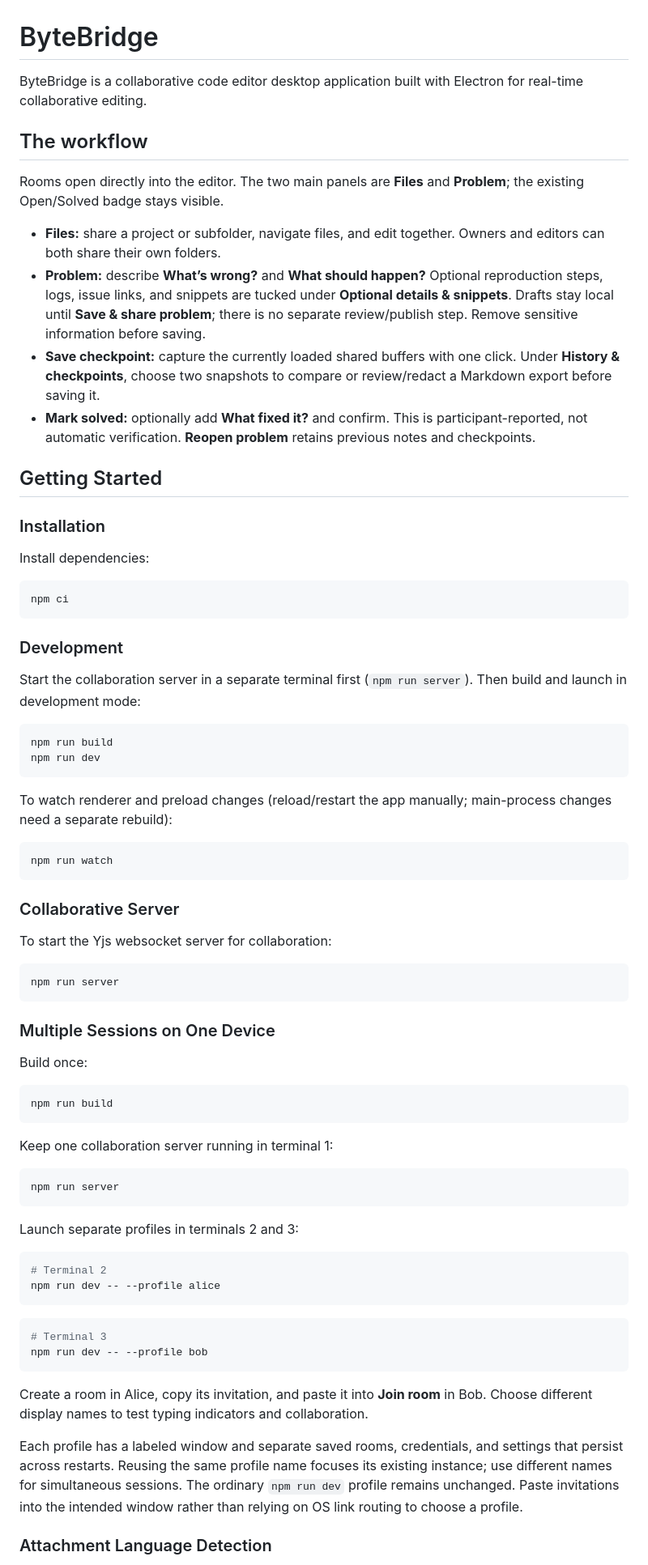
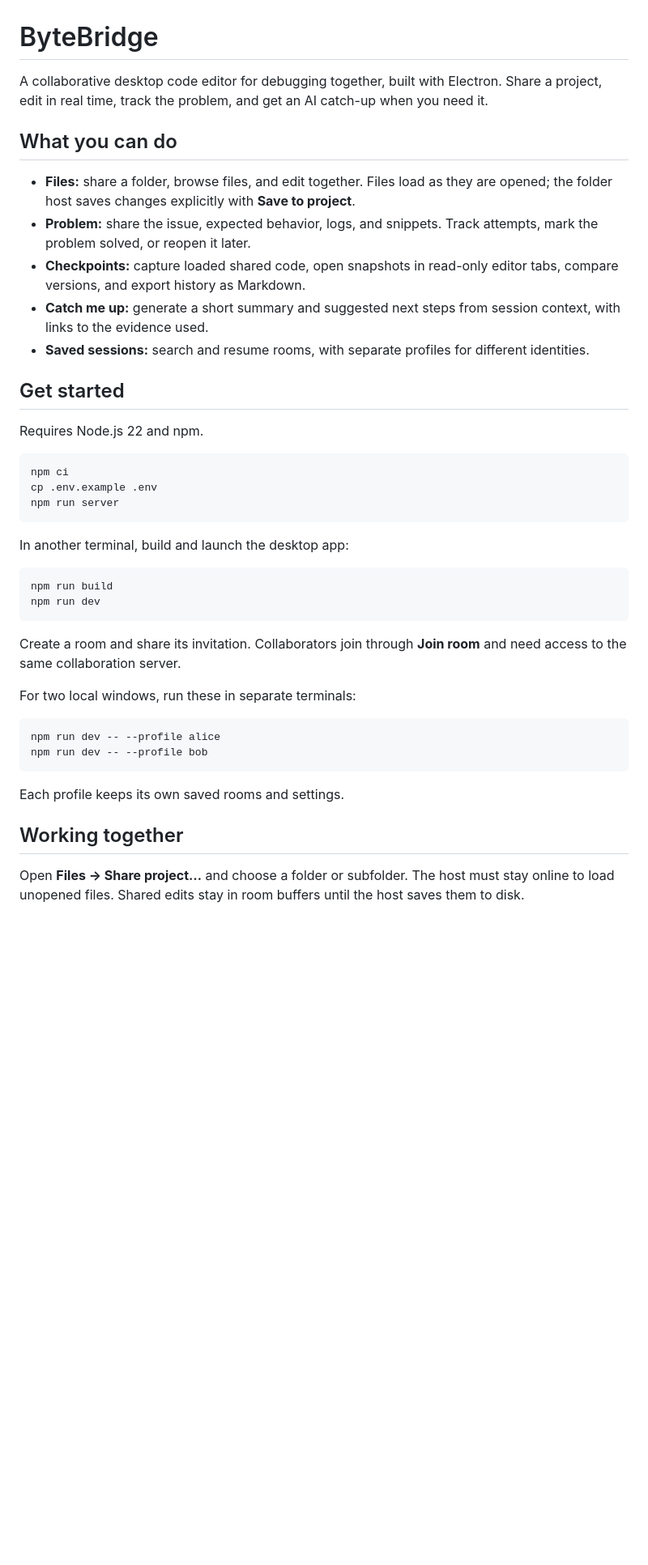
Before and after one commit to manuelnongba/bytebridge, a Markdown page: README.md, the part around one of its changes. Shown at 81% size. GitHub-like rendering; blank space fills up the shorter version.

Commit message:
docs: simplify README and document AI catch-up setup

````diff
--- a/README.md
+++ b/README.md
@@ -1,78 +1,44 @@
 # ByteBridge
 
-ByteBridge is a collaborative code editor desktop application built with Electron for real-time collaborative editing.
+A collaborative desktop code editor for debugging together, built with Electron. Share a project, edit in real time, track the problem, and get an AI catch-up when you need it.
 
-## The workflow
+## What you can do
 
-Rooms open directly into the editor. The two main panels are **Files** and **Problem**; the existing Open/Solved badge stays visible.
+- **Files:** share a folder, browse files, and edit together. Files load as they are opened; the folder host saves changes explicitly with **Save to project**.
+- **Problem:** share the issue, expected behavior, logs, and snippets. Track attempts, mark the problem solved, or reopen it later.
+- **Checkpoints:** capture loaded shared code, open snapshots in read-only editor tabs, compare versions, and export history as Markdown.
+- **Catch me up:** generate a short summary and suggested next steps from session context, with links to the evidence used.
+- **Saved sessions:** search and resume rooms, with separate profiles for different identities.
 
-- **Files:** share a project or subfolder, navigate files, and edit together. Owners and editors can both share their own folders.
-- **Problem:** describe **What’s wrong?** and **What should happen?** Optional reproduction steps, logs, issue links, and snippets are tucked under **Optional details & snippets**. Drafts stay local until **Save & share problem**; there is no separate review/publish step. Remove sensitive information before saving.
-- **Save checkpoint:** capture the currently loaded shared buffers with one click. Under **History & checkpoints**, choose two snapshots to compare or review/redact a Markdown export before saving it.
-- **Mark solved:** optionally add **What fixed it?** and confirm. This is participant-reported, not automatic verification. **Reopen problem** retains previous notes and checkpoints.
+## Get started
 
-## Getting Started
-
-### Installation
-
-Install dependencies:
+Requires Node.js 22 and npm.
 
 ```sh
 npm ci
+cp .env.example .env
+npm run server
 ```
 
-### Development
-
-Start the collaboration server in a separate terminal first (`npm run server`). Then build and launch in development mode:
+In another terminal, build and launch the desktop app:
 
 ```sh
 npm run build
 npm run dev
 ```
 
-To watch renderer and preload changes (reload/restart the app manually; main-process changes need a separate rebuild):
+Create a room and share its invitation. Collaborators join through **Join room** and need access to the same collaboration server.
+
+For two local windows, run these in separate terminals:
 
 ```sh
-npm run watch
-```
-
-### Collaborative Server
-
-To start the Yjs websocket server for collaboration:
-
-```sh
-npm run server
-```
-
-### Multiple Sessions on One Device
-
-Build once:
-
-```sh
-npm run build
-```
-
-Keep one collaboration server running in terminal 1:
-
-```sh
-npm run server
-```
-
-Launch separate profiles in terminals 2 and 3:
-
-```sh
-# Terminal 2
 npm run dev -- --profile alice
-```
-
-```sh
-# Terminal 3
 npm run dev -- --profile bob
 ```
 
-Create a room in Alice, copy its invitation, and paste it into **Join room** in Bob. Choose different display names to test typing indicators and collaboration.
+Each profile keeps its own saved rooms and settings.
 
-Each profile has a labeled window and separate saved rooms, credentials, and settings that persist across restarts. Reusing the same profile name focuses its existing instance; use different names for simultaneous sessions. The ordinary `npm run dev` profile remains unchanged. Paste invitations into the intended window rather than relying on OS link routing to choose a profile.
+## Working together
 
-### Attachment Language Detection
+Open **Files → Share project…** and choose a folder or subfolder. The host must stay online to load unopened files. Shared edits stay in room buffers until the host saves them to disk.
 
````
Also changed, not shown: other parts of README.md (+29 -14 lines).
